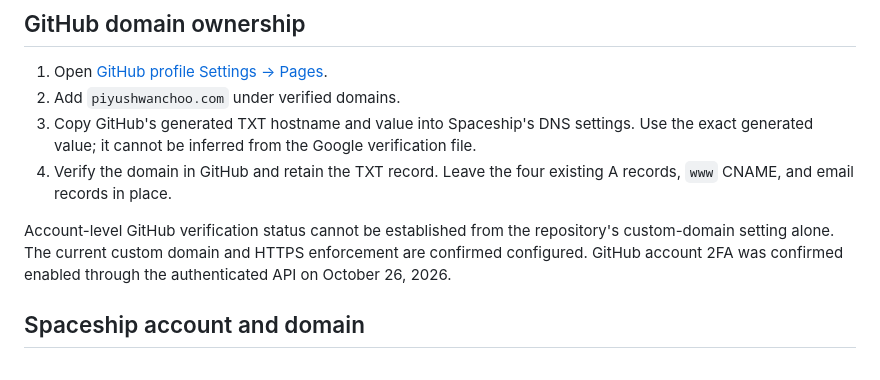
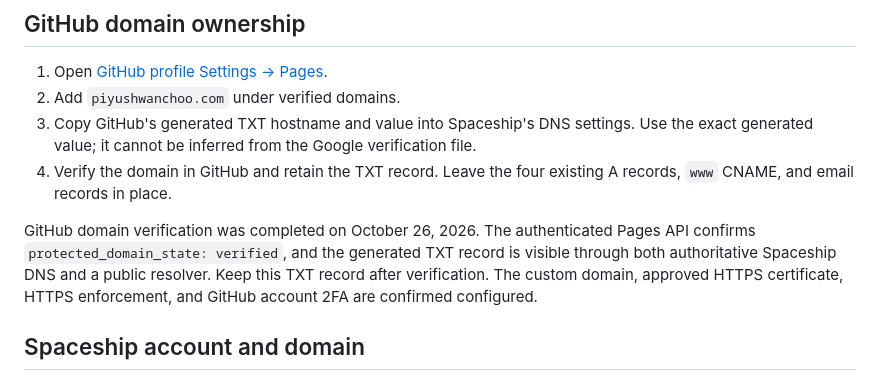
Before and after one commit to Piyushjhu/Piyushjhu.github.io, a Markdown page: deployment/README.md, the part around the change. Drawn GitHub-style.

Commit message:
Record completed GitHub domain verification

```diff
--- a/deployment/README.md
+++ b/deployment/README.md
@@ -9,7 +9,7 @@ The source and workflow protections are implemented in the personal-site reposit
 3. Copy GitHub's generated TXT hostname and value into Spaceship's DNS settings. Use the exact generated value; it cannot be inferred from the Google verification file.
 4. Verify the domain in GitHub and retain the TXT record. Leave the four existing A records, `www` CNAME, and email records in place.
 
-Account-level GitHub verification status cannot be established from the repository's custom-domain setting alone. The current custom domain and HTTPS enforcement are confirmed configured. GitHub account 2FA was confirmed enabled through the authenticated API on October 26, 2026.
+GitHub domain verification was completed on October 26, 2026. The authenticated Pages API confirms `protected_domain_state: verified`, and the generated TXT record is visible through both authoritative Spaceship DNS and a public resolver. Keep this TXT record after verification. The custom domain, approved HTTPS certificate, HTTPS enforcement, and GitHub account 2FA are confirmed configured.
 
 ## Spaceship account and domain
 
```
